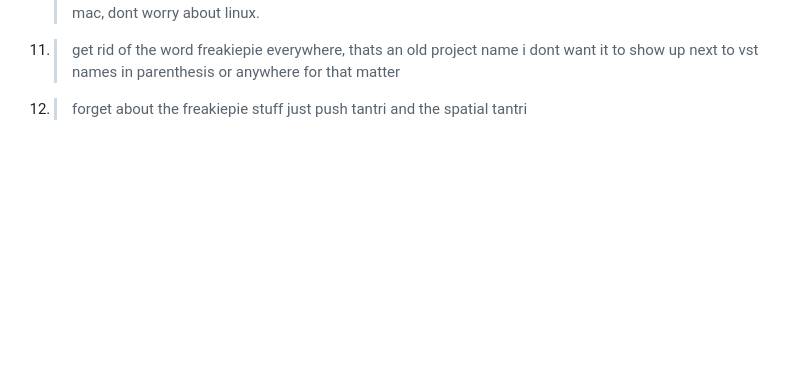
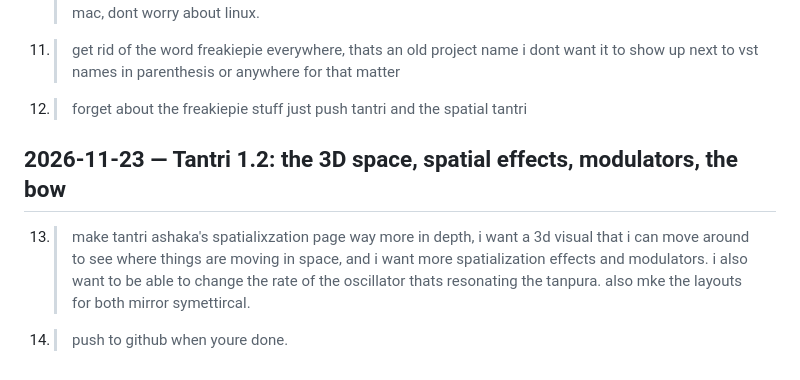
Before and after one commit to femifleming/tantri, a Markdown page: REQUESTS.md, the part around the change. GitHub-like rendering; blank space fills up the shorter version.

```diff
--- a/REQUESTS.md
+++ b/REQUESTS.md
@@ -19,3 +19,8 @@ Everything that was asked for while Tantri was being made, in order, as typed (d
 10. > also make tantri a spatial audio vst and effect with the same spatialization techniques and modulation as the other spatial vsts and instruments you have helped me build. i also want to have the optino for the tanpura to just drone continuously without decay, and be able to play the drone mode either a single note or chord of those notes. i dont need to play the tanpura section with midi i just want to have the option for it to also drone. when youre done commit and push to github, make it work on windows and mac, dont worry about linux.
 11. > get rid of the word freakiepie everywhere, thats an old project name i dont want it to show up next to vst names in parenthesis or anywhere for that matter
 12. > forget about the freakiepie stuff just push tantri and the spatial tantri
+
+## 2026-11-23 — Tantri 1.2: the 3D space, spatial effects, modulators, the bow
+
+13. > make tantri ashaka's spatialixzation page way more in depth, i want a 3d visual that i can move around to see where things are moving in space, and i want more spatialization effects and modulators. i also want to be able to change the rate of the oscillator thats resonating the tanpura. also mke the layouts for both mirror symettircal.
+14. > push to github when youre done.
```
Also changed, not shown: README.md (+3 -3 lines), docs/manual/img/space.png, docs/manual/img/ui.png, 10 other files.
